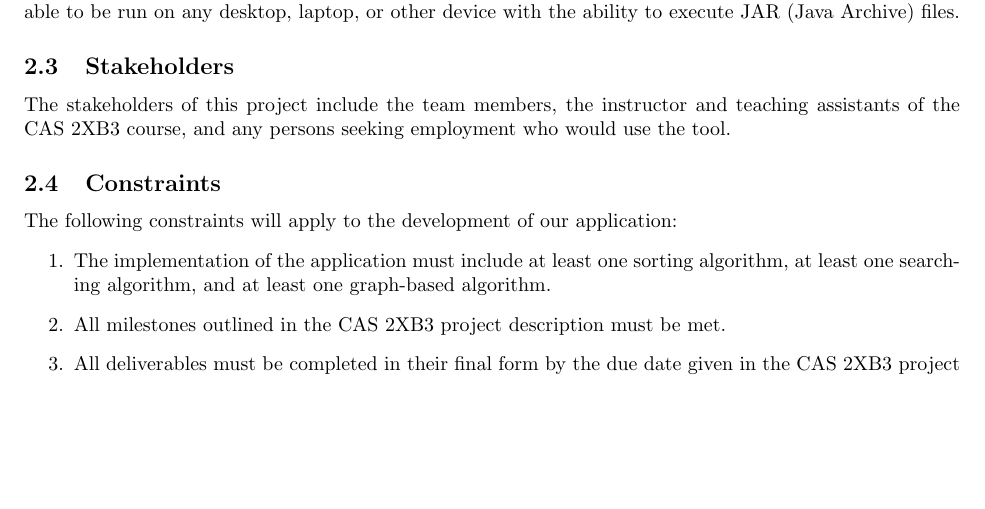
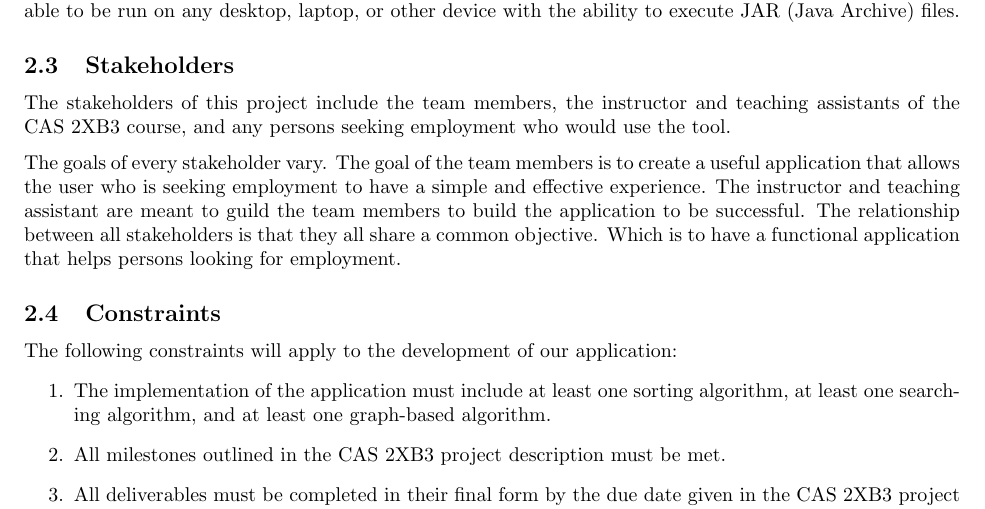
Before and after one commit to palmerst/AnalysisTool, a LaTeX document (SRS/SRS.tex): part of page 4 of 10, cut so that both start at the same text, the shorter picture padded with empty space. Compiled offline with pdfLaTeX.

Commit message:
Update SRS.tex
added stakeholder information

```diff
--- a/SRS/SRS.tex
+++ b/SRS/SRS.tex
@@ -145,6 +145,12 @@ The application will be geographically limited to the United States and will onl
 
 \subsection{Stakeholders}
 The stakeholders of this project include the team members, the instructor and teaching assistants of the CAS 2XB3 course, and any persons seeking employment who would use the tool.
+
+\medskip
+
+
+The goals of every stakeholder vary. The goal of the team members is to create a useful application that allows the user who is seeking employment to have a simple and effective experience. The instructor and teaching assistant are meant to guild the team members to build the application to be successful. The relationship between all stakeholders is that they all share a common objective. Which is to have a functional application that helps persons looking for employment.
+
 
 
 % End SubSection
```
